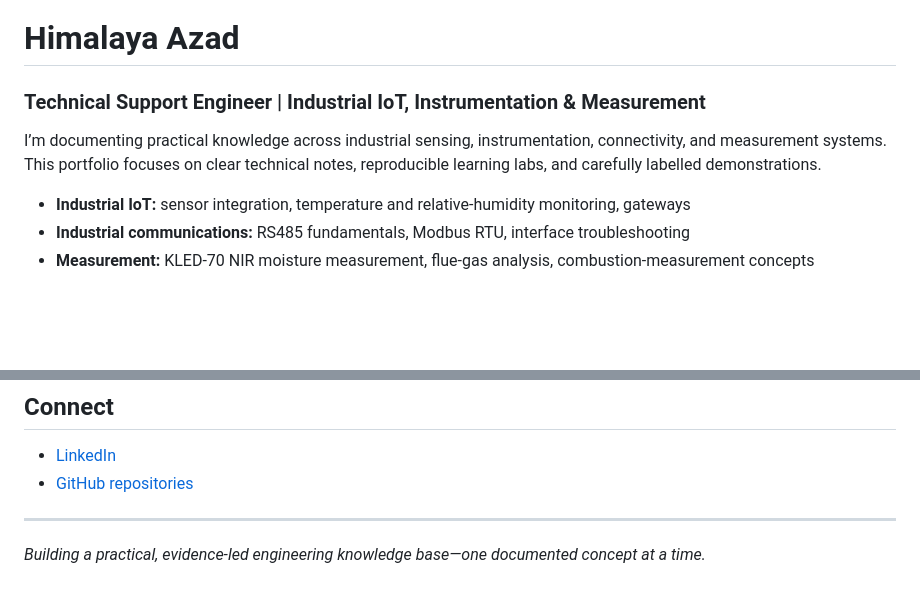
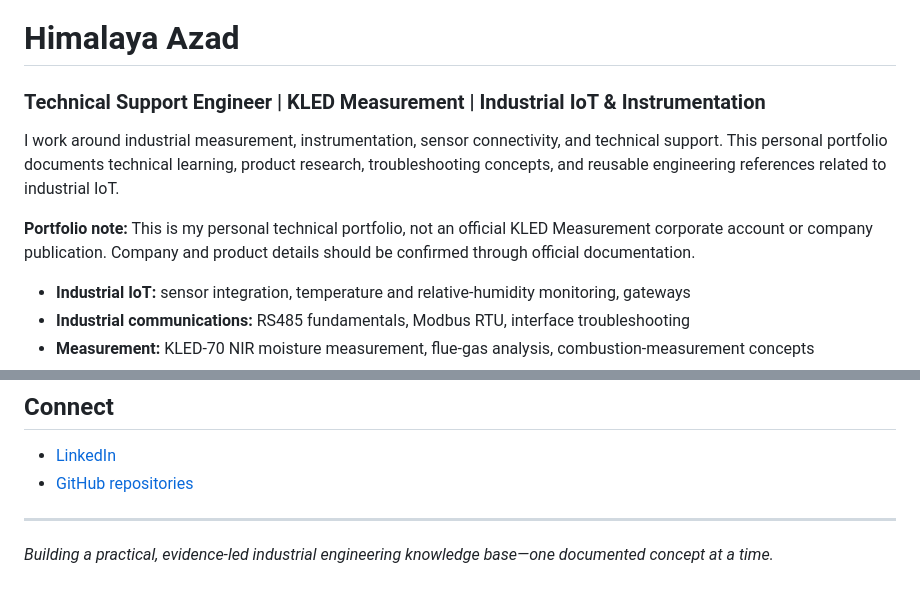
Before and after one commit to Himazad1917/Himazad1917, a Markdown page: README.md, 2 parts joined by grey strips. Drawn GitHub-style; blank space fills up the shorter version.

Commit message:
Polish profile README and company context

```diff
--- a/README.md
+++ b/README.md
@@ -1,7 +1,9 @@
 # Himalaya Azad
-### Technical Support Engineer | Industrial IoT, Instrumentation & Measurement
+### Technical Support Engineer | KLED Measurement | Industrial IoT & Instrumentation
 
-I’m documenting practical knowledge across industrial sensing, instrumentation, connectivity, and measurement systems. This portfolio focuses on clear technical notes, reproducible learning labs, and carefully labelled demonstrations.
+I work around industrial measurement, instrumentation, sensor connectivity, and technical support. This personal portfolio documents technical learning, product research, troubleshooting concepts, and reusable engineering references related to industrial IoT.
+
+**Portfolio note:** This is my personal technical portfolio, not an official KLED Measurement corporate account or company publication. Company and product details should be confirmed through official documentation.
 
 - **Industrial IoT:** sensor integration, temperature and relative-humidity monitoring, gateways
 - **Industrial communications:** RS485 fundamentals, Modbus RTU, interface troubleshooting
@@ -38,4 +40,4 @@ Repositories are educational documentation and learning demonstrations unless a
 - [GitHub repositories](https://github.com/Himazad1917?tab=repositories)
 
 ---
-*Building a practical, evidence-led engineering knowledge base—one documented concept at a time.*
+*Building a practical, evidence-led industrial engineering knowledge base—one documented concept at a time.*
```
